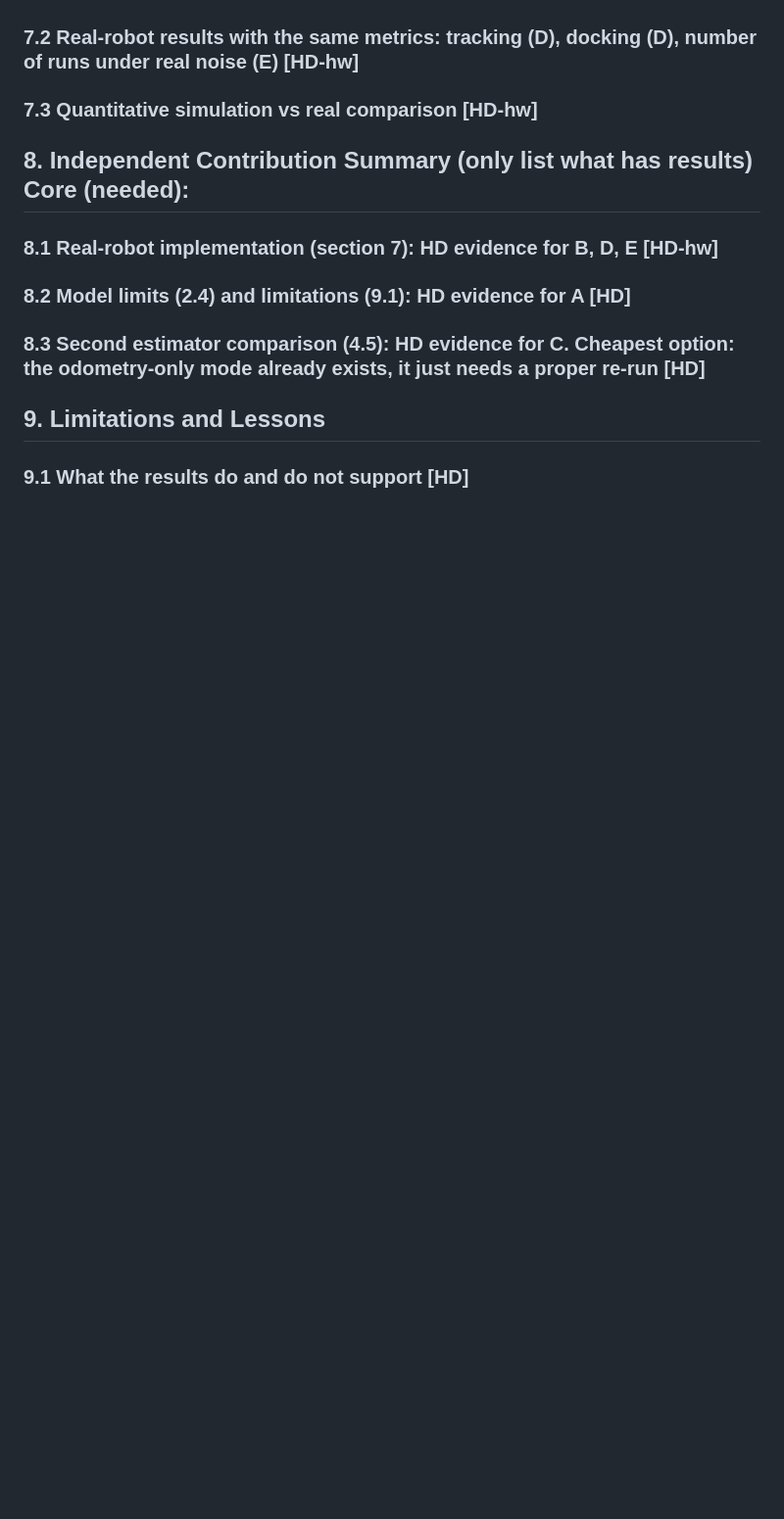
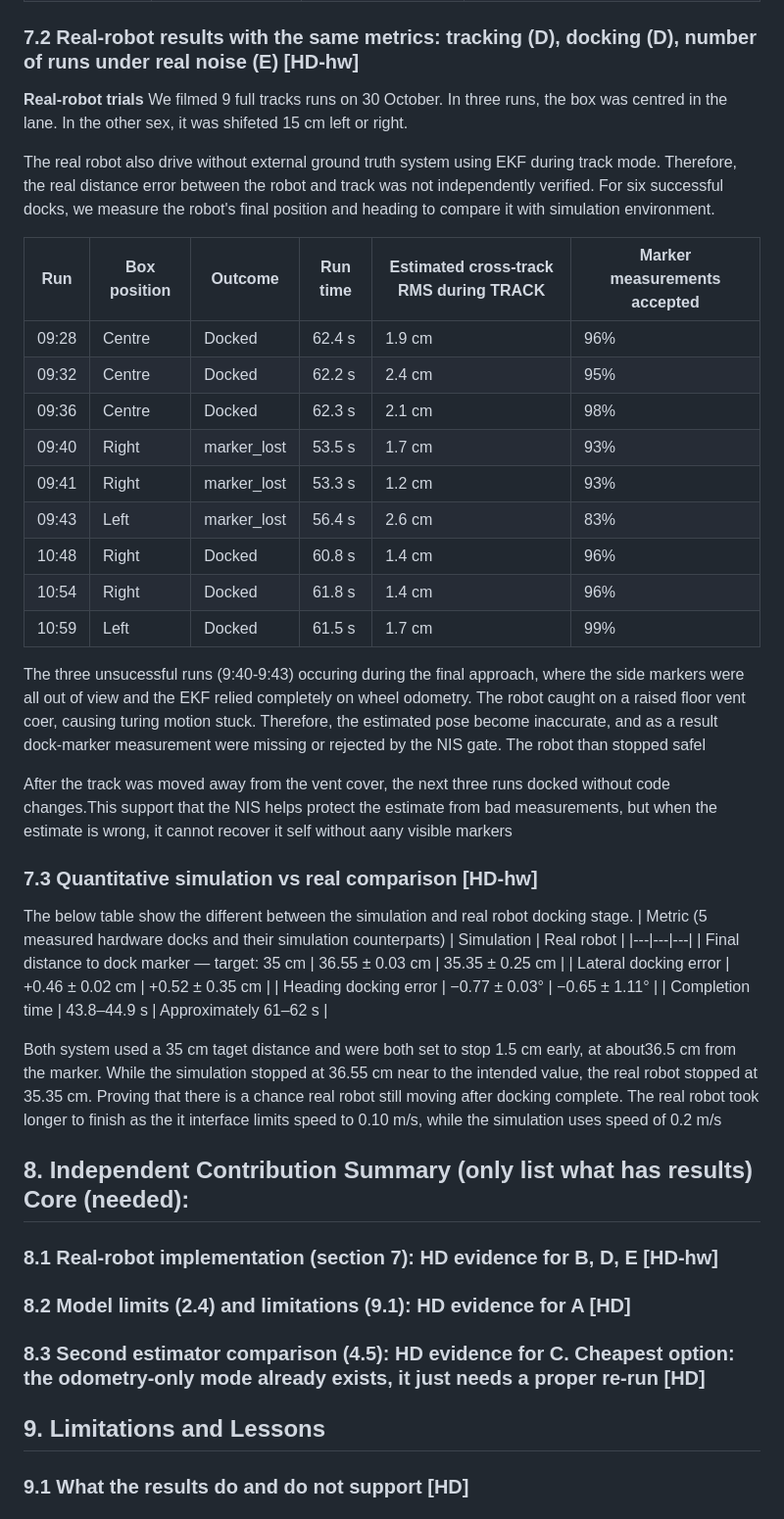
Before and after one commit to Atomic-add/SCMS_IntegratedProject.github.io, a Markdown page: index copy.md, the part around one of its changes. Shown at 98% size. GitHub-like rendering; blank space fills up the shorter version.

```diff
--- a/index copy.md
+++ b/index copy.md
@@ -259,5 +278,38 @@ Before every measurements reaches the EKF, it need to passes the checks below. T
 ### 7.2 Real-robot results with the same metrics: tracking (D), docking (D), number of runs under real noise (E) [HD-hw]
+
+**Real-robot trials** We filmed 9 full tracks runs on 30 October. In three runs, the box was centred in the lane. In the other sex, it was shifeted 15 cm left or right.
+
+The real robot also drive without external ground truth system using EKF during track mode. Therefore, the real distance error between the robot and track was not independently verified. For six successful docks, we measure the robot's final position and heading to compare it with simulation environment.
+
+| Run | Box position | Outcome | Run time | Estimated cross-track RMS during TRACK | Marker measurements accepted |
+|---|---|---|---|---|---|
+| 09:28 | Centre | Docked | 62.4 s | 1.9 cm | 96% |
+| 09:32 | Centre | Docked | 62.2 s | 2.4 cm | 95% |
+| 09:36 | Centre | Docked | 62.3 s | 2.1 cm | 98% |
+| 09:40 | Right | marker_lost | 53.5 s | 1.7 cm | 93% |
+| 09:41 | Right | marker_lost | 53.3 s | 1.2 cm | 93% |
+| 09:43 | Left | marker_lost | 56.4 s | 2.6 cm | 83% |
+| 10:48 | Right | Docked | 60.8 s | 1.4 cm | 96% |
+| 10:54 | Right | Docked | 61.8 s | 1.4 cm | 96% |
+| 10:59 | Left | Docked | 61.5 s | 1.7 cm | 99% |
+
+The three unsucessful runs (9:40-9:43) occuring during the final approach, where the side markers were all out of view and the EKF relied completely on wheel odometry. The robot caught on a raised floor vent coer, causing turing motion stuck. Therefore, the estimated pose become inaccurate, and as a result dock-marker measurement were missing or rejected by the NIS gate. The robot than stopped safel
+
+After the track was moved away from the vent cover, the next three runs docked without code changes.This support that the NIS helps protect the estimate from bad measurements, but when the estimate is wrong, it cannot recover it self without aany visible markers
+
 ### 7.3 Quantitative simulation vs real comparison [HD-hw]
+The below table show the different between the simulation and real robot docking stage.
+| Metric (5 measured hardware docks and their simulation counterparts) | Simulation | Real robot |
+|---|---|---|
+| Final distance to dock marker — target: 35 cm | 36.55 ± 0.03 cm | 35.35 ± 0.25 cm |
+| Lateral docking error | +0.46 ± 0.02 cm | +0.52 ± 0.35 cm |
+| Heading docking error | −0.77 ± 0.03° | −0.65 ± 1.11° |
+| Completion time | 43.8–44.9 s | Approximately 61–62 s |
+
+Both system used a 35 cm taget distance and were both set to stop 1.5 cm early, at about36.5 cm from the marker. While the simulation stopped at 36.55 cm near to the intended value, the real robot stopped at 35.35 cm. Proving that there is a chance real robot still moving after docking complete. The real robot took longer to finish as the it interface limits speed to 0.10 m/s, while the simulation uses speed of 0.2 m/s
+
+
+
 
 ## 8. Independent Contribution Summary (only list what has results) Core (needed):
 ### 8.1 Real-robot implementation (section 7): HD evidence for B, D, E [HD-hw]
```
Also changed, not shown: other parts of index copy.md (+19 -0 lines), results/page/robot_start.jpg (added).
